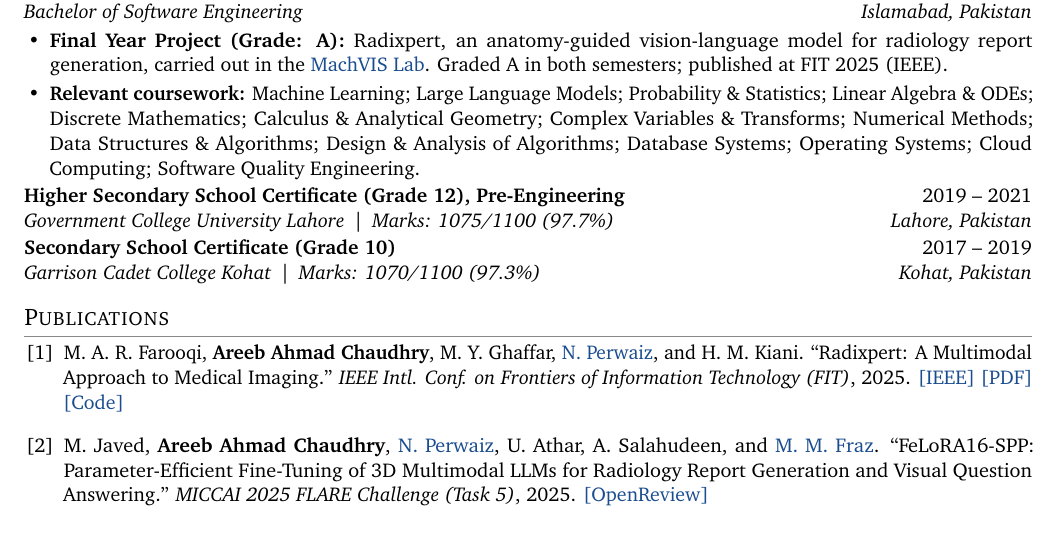
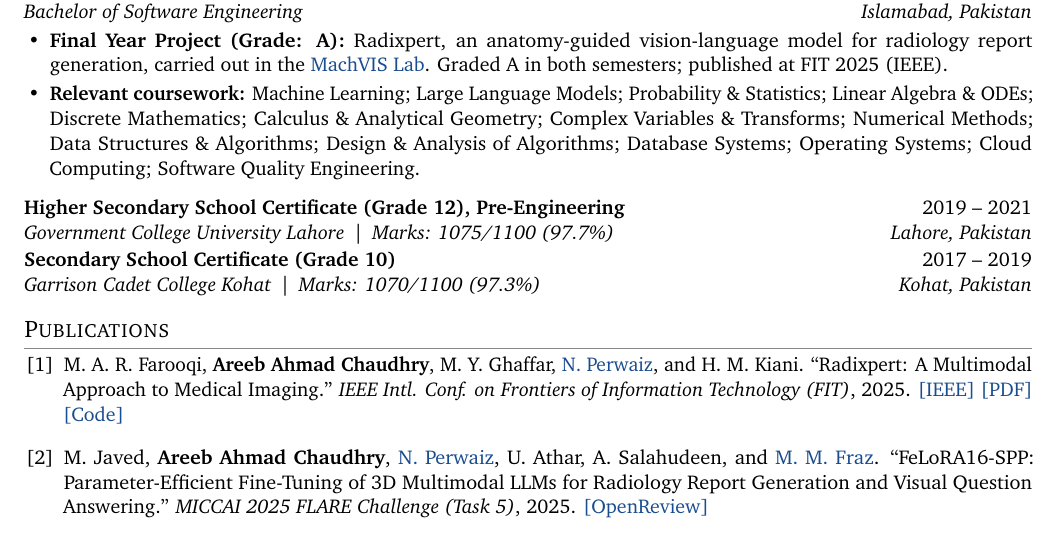
Before and after one commit to AreebAhmad-02/AreebAhmad-02.github.io, a LaTeX CV (cv/Areeb_Ahmad_Chaudhry_CV.tex): part of page 1 of 2, cut so that both start at the same text. Compiled offline with pdfLaTeX.

Commit message:
CV: space before school entries
Co-Authored-By: Claude Opus 5.5 <noreply@anthropic.com>
Claude-Session: https://claude.ai/code/session_01S3zV4AH6o4NLeu6G4tamRN

```diff
--- a/cv/Areeb_Ahmad_Chaudhry_CV.tex
+++ b/cv/Areeb_Ahmad_Chaudhry_CV.tex
@@ -71,6 +71,7 @@ Multimodal learning and AI for health: trustworthy vision-language models that g
   \item \textbf{Final Year Project (Grade: A):} Radixpert, an anatomy-guided vision-language model for radiology report generation, carried out in the \href{https://vision.seecs.edu.pk/}{MachVIS Lab}. Graded A in both semesters; published at FIT 2025 (IEEE).
   \item \textbf{Relevant coursework:} Machine Learning; Large Language Models; Probability \& Statistics; Linear Algebra \& ODEs; Discrete Mathematics; Calculus \& Analytical Geometry; Complex Variables \& Transforms; Numerical Methods; Data Structures \& Algorithms; Design \& Analysis of Algorithms; Database Systems; Operating Systems; Cloud Computing; Software Quality Engineering.
 \end{itemize}
+\vspace{6pt}
 \entry{Higher Secondary School Certificate (Grade 12), Pre-Engineering}{2019 -- 2021}{Government College University Lahore \,|\, Marks: 1075/1100 (97.7\%)}{Lahore, Pakistan}
 \entry{Secondary School Certificate (Grade 10)}{2017 -- 2019}{Garrison Cadet College Kohat \,|\, Marks: 1070/1100 (97.3\%)}{Kohat, Pakistan}
 
```
